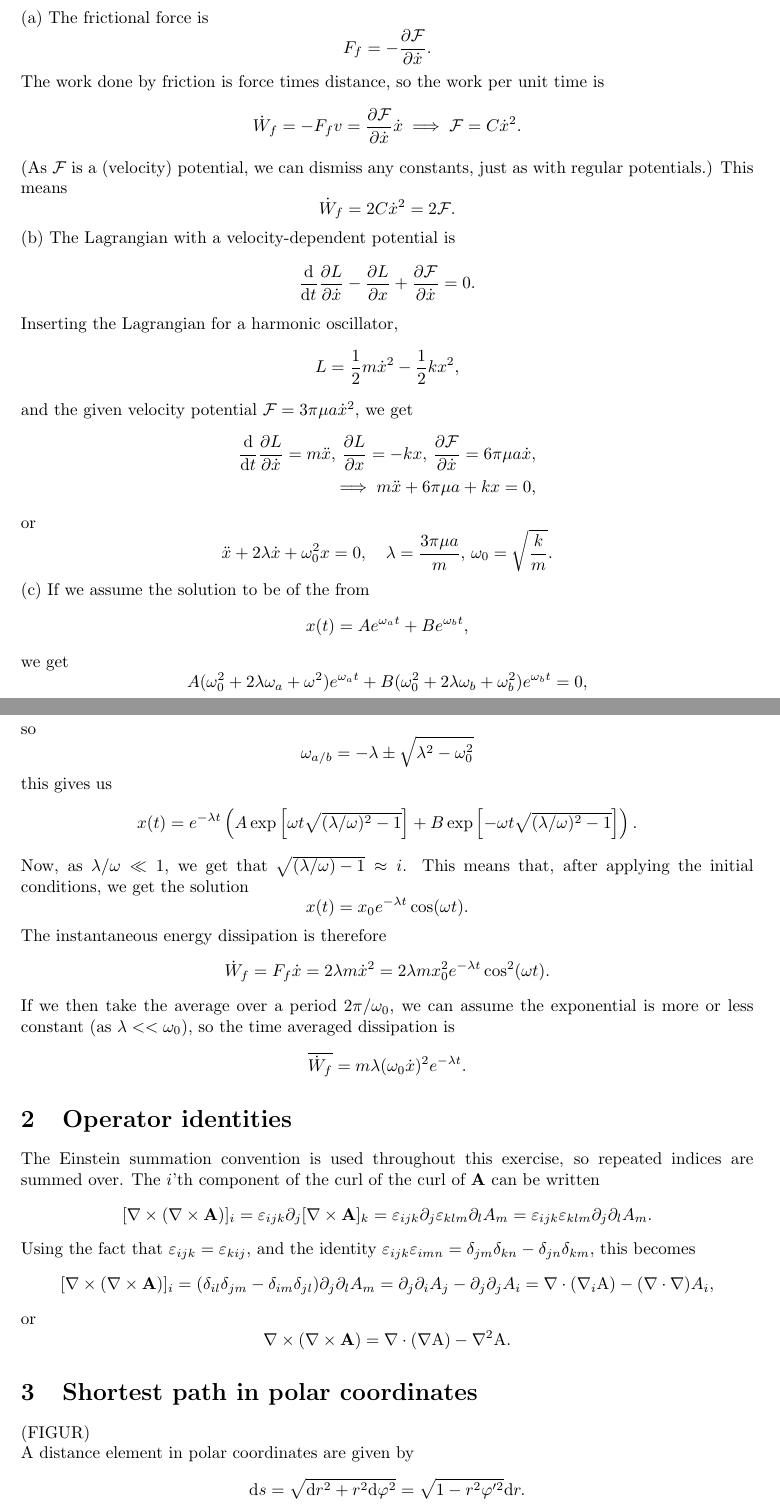
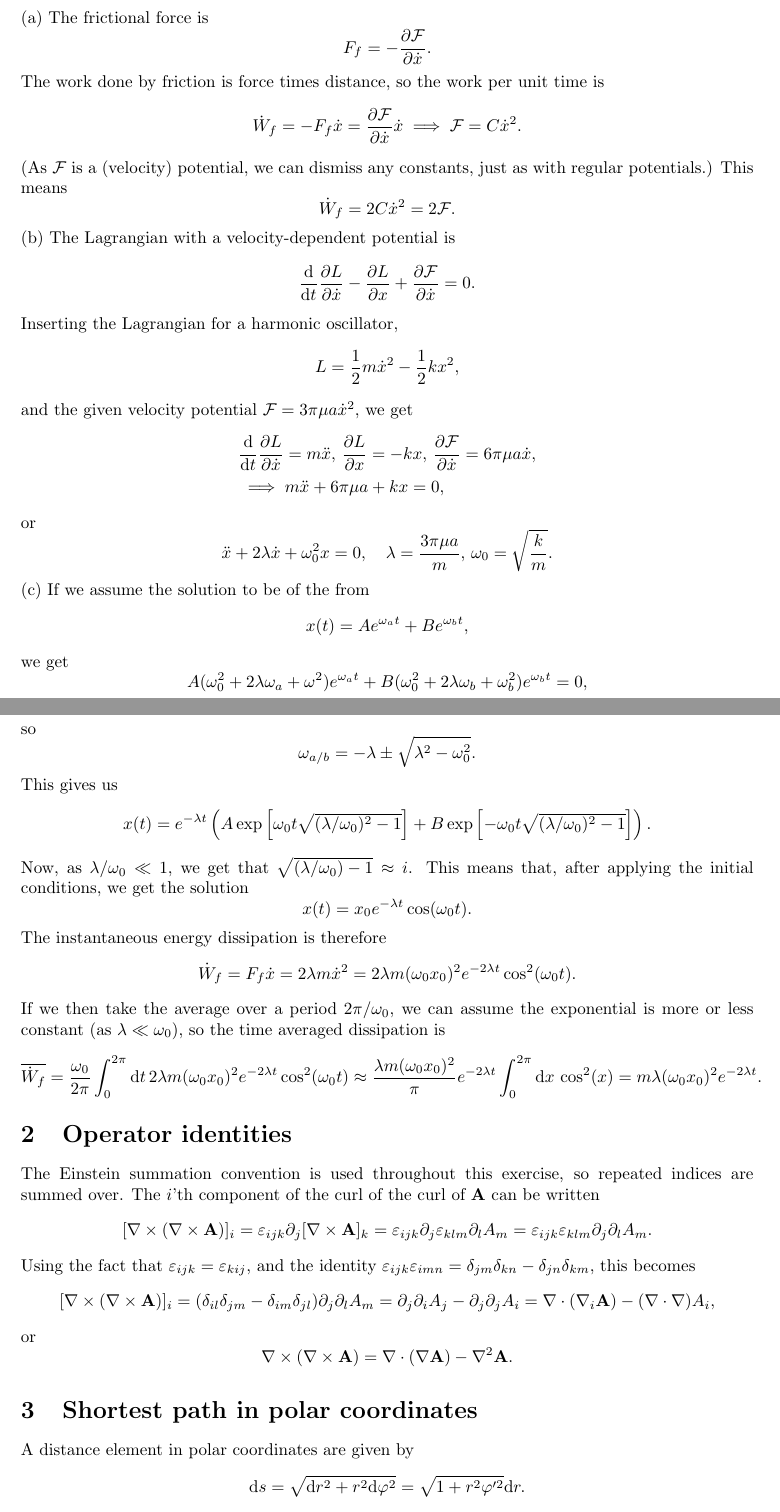
Before and after one commit to martkjoh/exercises_classical_mechanics, a LaTeX problem sheet (finished/exercise_2/exercise_2_solutions.tex): two parts of pages 1 and 2 of 4, joined at a grey line, cut so that both start at the same text. Compiled offline with pdfLaTeX.

Commit message:
finished ex 2

```diff
--- a/in_progress/exercise_2/exercise_2_solutions.tex
+++ b/finished/exercise_2/exercise_2_solutions.tex
@@ -22,7 +22,7 @@
         \end{equation*}
         The work done by friction is force times distance, so the work per unit time is
         \begin{equation*}
-            \dot W_f = - F_f v = \pdv{\mathcal{F}}{\dot x} \dot x \implies \mathcal{F} = C \dot x ^2.
+            \dot W_f = - F_f \dot x = \pdv{\mathcal{F}}{\dot x} \dot x \implies \mathcal{F} = C \dot x ^2.
         \end{equation*}
         (As $\mathcal{F}$ is a (velocity) potential, we can dismiss any constants, just as with regular potentials.) This means
         \begin{equation*}
@@ -38,8 +38,8 @@
         \end{equation*}
         and the given velocity potential $\Eff = 3 \pi \mu a \dot x^2$, we get
         \begin{align*}
-            \dv{t} \pdv{L}{\dot x} = m \ddot x, \, \pdv{L}{x} = -k x, \, \pdv{\Eff}{\dot x} = 6 \pi \mu a \dot x, \\
-            \implies m \ddot x + 6 \pi \mu a + k x = 0,
+            &\dv{t} \pdv{L}{\dot x} = m \ddot x, \, \pdv{L}{x} = -k x, \, \pdv{\Eff}{\dot x} = 6 \pi \mu a \dot x, \\
+            &\implies m \ddot x + 6 \pi \mu a + k x = 0,
         \end{align*}
         or
         \begin{equation*}
@@ -56,23 +56,23 @@
         \end{equation*}
         so
         \begin{equation*}
-            \omega_{a/b} = -\lambda \pm \sqrt{\lambda^2 - \omega_0^2}
+            \omega_{a/b} = -\lambda \pm \sqrt{\lambda^2 - \omega_0^2}.
         \end{equation*}
-        this gives us
+        This gives us
         \begin{equation*}
-            x(t) = e^{-\lambda t} \left( A \exp \left[\omega t \sqrt{(\lambda / \omega)^2 - 1} \right] + B \exp \left[- \omega t \sqrt{(\lambda / \omega)^2 - 1} \right] \right).
+            x(t) = e^{-\lambda t} \left( A \exp \left[\omega_0 t \sqrt{(\lambda / \omega_0)^2 - 1} \right] + B \exp \left[- \omega_0 t \sqrt{(\lambda / \omega_0)^2 - 1} \right] \right).
         \end{equation*}
-        Now, as $\lambda/\omega \ll 1$, we get that $\sqrt{(\lambda / \omega) - 1} \approx i$. This means that, after applying the initial conditions, we get the solution
+        Now, as $\lambda/\omega_0 \ll 1$, we get that $\sqrt{(\lambda / \omega_0) - 1} \approx i$. This means that, after applying the initial conditions, we get the solution
         \begin{equation*}
-            x(t) = x_0 e^{-\lambda t} \cos(\omega t).
+            x(t) = x_0 e^{-\lambda t} \cos(\omega_0 t).
         \end{equation*}
         The instantaneous energy dissipation is therefore
         \begin{equation*}
-            \dot W_f = F_f \dot x = 2 \lambda m \dot x^2 = 2 \lambda m x_0^2 e^{-\lambda t} \cos^2(\omega t).
+            \dot W_f = F_f \dot x = 2 \lambda m \dot x^2 = 2 \lambda m (\omega_0x_0)^2 e^{-2\lambda t} \cos^2(\omega_0 t).
         \end{equation*}
-        If we then take the average over a period $2 \pi / \omega_0$, we can assume the exponential is more or less constant (as $\lambda << \omega_0$), so the time averaged dissipation is
+        If we then take the average over a period $2 \pi / \omega_0$, we can assume the exponential is more or less constant (as $\lambda \ll \omega_0$), so the time averaged dissipation is
         \begin{equation*}
-            \overline{\dot W_f} = m \lambda (\omega_0 \dot x)^2 e^{-\lambda t}.
+            \overline{\dot W_f} = \frac{\omega_0}{2 \pi} \int_0^{2 \pi} \dd t \, 2 \lambda m (\omega_0x_0)^2 e^{-2\lambda t} \cos^2(\omega_0 t) \approx \frac{\lambda m (\omega_0x_0)^2}{\pi} e^{-2 \lambda t} \int_0^{2 \pi} \dd x \, \cos^2(x) =  m \lambda (\omega_0 x_0)^2 e^{-2\lambda t}.
         \end{equation*}
 
     \section{Operator identities}
@@ -82,18 +82,17 @@
         \end{equation*}
         Using the fact that $\varepsilon_{ijk} = \varepsilon_{kij}$, and the identity $\varepsilon_{ijk}\varepsilon_{imn} = \delta_{jm} \delta_{kn} - \delta_{jn}\delta_{km}$, this becomes
         \begin{equation*}
-            [\nabla \times (\nabla \times \mathbf{A})]_i = (\delta_{il}\delta_{jm} - \delta_{im}\delta_{jl}) \partial_j \partial_l A_m = \partial_j \partial_i A_j - \partial_j \partial_j A_i = \nabla \cdot (\nabla_i \mathrm{A}) - (\nabla \cdot \nabla) A_i,
+            [\nabla \times (\nabla \times \mathbf{A})]_i = (\delta_{il}\delta_{jm} - \delta_{im}\delta_{jl}) \partial_j \partial_l A_m = \partial_j \partial_i A_j - \partial_j \partial_j A_i = \nabla \cdot (\nabla_i \mathbf{A}) - (\nabla \cdot \nabla) A_i,
         \end{equation*}
         or
         \begin{equation*}
-            \nabla \times (\nabla \times \mathbf{A}) = \nabla \cdot (\nabla \mathrm{A}) - \nabla^2 \mathrm{A}.
+            \nabla \times (\nabla \times \mathbf{A}) = \nabla \cdot (\nabla \mathbf{A}) - \nabla^2 \mathbf{A}.
         \end{equation*}
 
     \section{Shortest path in polar coordinates}
-        (FIGUR) \\
         A distance element in polar coordinates are given by
         \begin{equation*}
-            \dd s = \sqrt{\dd r^2 + r^2 \dd \varphi ^2} = \sqrt{1 - r^2 \varphi'^2} \dd r.
+            \dd s = \sqrt{\dd r^2 + r^2 \dd \varphi ^2} = \sqrt{1 + r^2 \varphi'^2} \dd r.
         \end{equation*}
         This means the distance along a curve $\Ce$ is
         \begin{equation*}
```
Also changed, not shown: finished/exercise_2/exercise_2.tex (renamed from in_progress/exercise_2/exercise_2.tex, +3 -3 lines), finished/exercise_2/exercise_2.pdf (added), finished/exercise_2/exercise_2_old.pdf (renamed from in_progress/exercise_2/exercise_2_old.pdf), finished/exercise_2/exercise_2_old_solutions.pdf (renamed from in_progress/exercise_2/exercise_2_old_solutions.pdf), finished/exercise_2/exercise_2_solutions.pdf (added), in_progress/exercise_2/exercise_2.pdf (deleted), in_progress/exercise_2/exercise_2_solutions.pdf (deleted), finished/exercise_2/exercise_2_solutions.tex (10 more changed lines).
